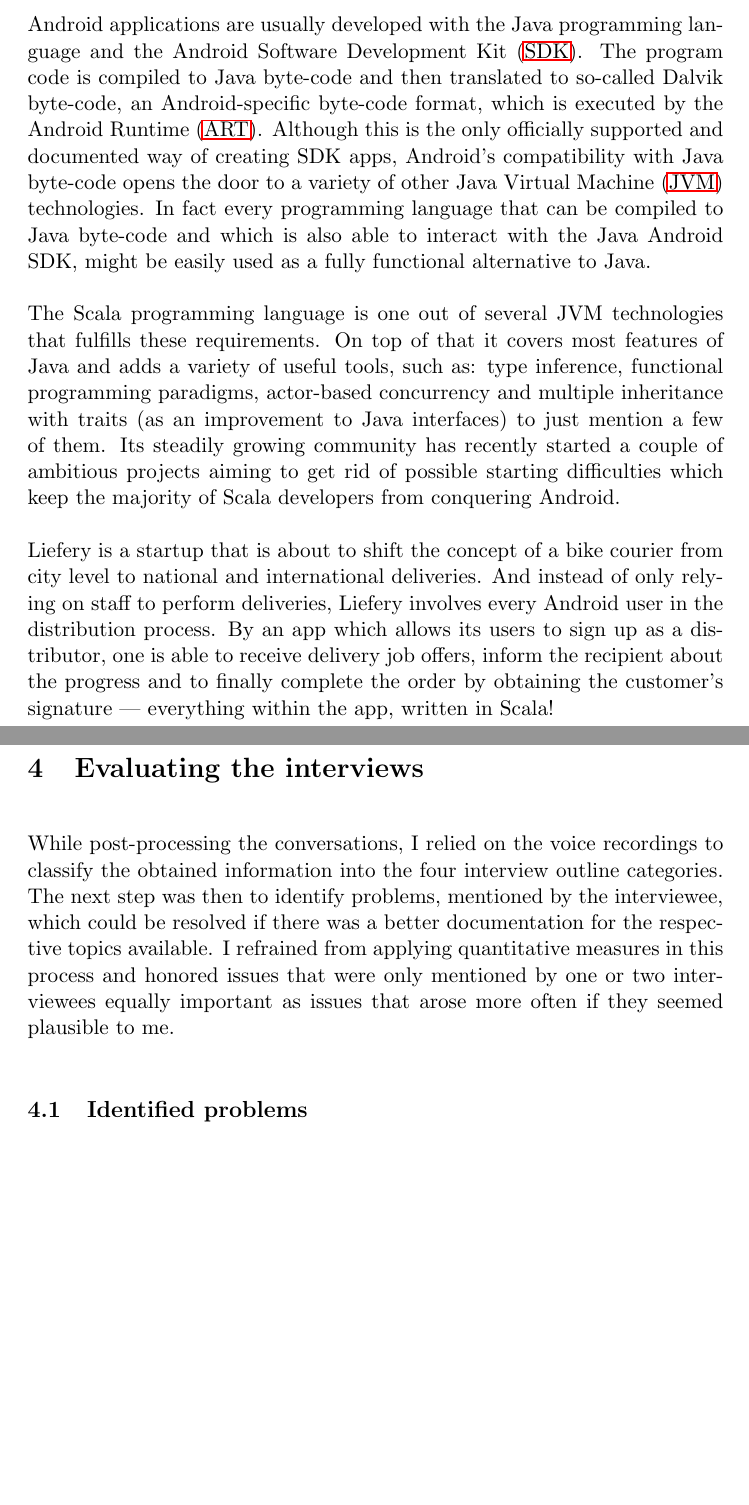
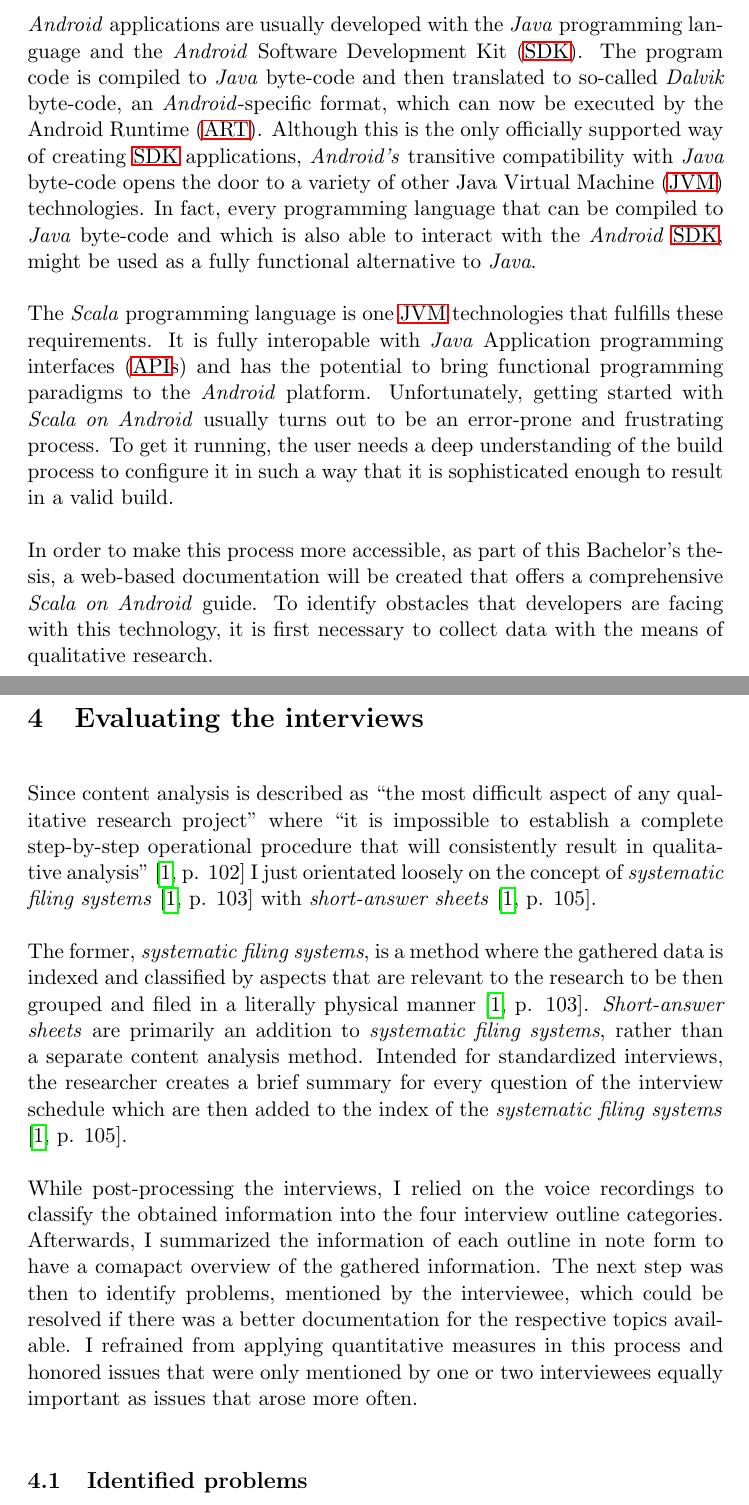
Before and after one commit to Taig/Thesis, a LaTeX document (src/main.tex, which reads src/section/abstract/main.tex, src/section/evaluation/main.tex): two parts of pages 2 and 13 of 36, joined at a grey line, cut so that both start at the same text, the shorter picture padded with empty space. Compiled offline with pdfLaTeX.

Commit message:
Fine tuning

```diff
--- a/src/section/abstract/main.tex
+++ b/src/section/abstract/main.tex
@@ -1,7 +1,7 @@
 \section*{\centering{Abstract}}
 
-Android applications are usually developed with the Java programming language and the Android \ac{SDK}. The program code is compiled to Java byte-code and then translated to so-called Dalvik byte-code, an Android-specific byte-code format, which is executed by the \ac{ART}. Although this is the only officially supported and documented way of creating SDK apps, Android's compatibility with Java byte-code opens the door to a variety of other \ac{JVM} technologies. In fact every programming language that can be compiled to Java byte-code and which is also able to interact with the Java Android SDK, might be easily used as a fully functional alternative to Java.
+\textit{Android} applications are usually developed with the \textit{Java} programming language and the \textit{Android} \ac{SDK}. The program code is compiled to \textit{Java} byte-code and then translated to so-called \textit{Dalvik} byte-code, an \textit{Android}-specific format, which can now be executed by the \ac{ART}. Although this is the only officially supported way of creating \ac{SDK} applications, \textit{Android's} transitive compatibility with \textit{Java} byte-code opens the door to a variety of other \ac{JVM} technologies. In fact, every programming language that can be compiled to \textit{Java} byte-code and which is also able to interact with the \textit{Android} \ac{SDK}, might be used as a fully functional alternative to \textit{Java}.
 
-The Scala programming language is one out of several JVM technologies that fulfills these requirements. On top of that it covers most features of Java and adds a variety of useful tools, such as: type inference, functional programming paradigms, actor-based concurrency and multiple inheritance with traits (as an improvement to Java interfaces) to just mention a few of them. Its steadily growing community has recently started a couple of ambitious projects aiming to get rid of possible starting difficulties which keep the majority of Scala developers from conquering Android.
+The \textit{Scala} programming language is one \ac{JVM} technologies that fulfills these requirements. It is fully interopable with \textit{Java} \acp{API} and has the potential to bring functional programming paradigms to the \textit{Android} platform. Unfortunately, getting started with \textit{Scala on Android} usually turns out to be an error-prone and frustrating process. To get it running, the user needs a deep understanding of the build process to configure it in such a way that it is sophisticated enough to result in a valid build.
 
-Liefery is a startup that is about to shift the concept of a bike courier from city level to national and international deliveries. And instead of only relying on staff to perform deliveries, Liefery involves every Android user in the distribution process. By an app which allows its users to sign up as a distributor, one is able to receive delivery job offers, inform the recipient about the progress and to finally complete the order by obtaining the customer's signature — everything within the app, written in Scala!
+In order to make this process more accessible, as part of this Bachelor's thesis, a web-based documentation will be created that offers a comprehensive \textit{Scala on Android} guide. To identify obstacles that developers are facing with this technology, it is first necessary to collect data with the means of qualitative research.
--- a/src/section/evaluation/main.tex
+++ b/src/section/evaluation/main.tex
@@ -1,6 +1,10 @@
 \section{Evaluating the interviews}
 
-While post-processing the conversations, I relied on the voice recordings to classify the obtained information into the four interview outline categories. The next step was then to identify problems, mentioned by the interviewee, which could be resolved if there was a better documentation for the respective topics available. I refrained from applying quantitative measures in this process and honored issues that were only mentioned by one or two interviewees equally important as issues that arose more often if they seemed plausible to me.
+Since content analysis is described as \enquote{the most difficult aspect of any qualitative research project} where \enquote{it is impossible to establish a complete step-by-step operational procedure that will consistently result in qualitative analysis} \cite[p. 102]{berg01} I just orientated loosely on the concept of \textit{systematic filing systems} \cite[p. 103]{berg01} with \textit{short-answer sheets} \cite[p. 105]{berg01}.
+
+The former, \textit{systematic filing systems}, is a method where the gathered data is indexed and classified by aspects that are relevant to the research to be then grouped and filed in a literally physical manner \cite[p. 103]{berg01}. \textit{Short-answer sheets} are primarily an addition to \textit{systematic filing systems}, rather than a separate content analysis method. Intended for standardized interviews, the researcher creates a brief summary for every question of the interview schedule which are then added to the index of the \textit{systematic filing systems} \cite[p. 105]{berg01}.
+
+While post-processing the interviews, I relied on the voice recordings to classify the obtained information into the four interview outline categories. Afterwards, I summarized the information of each outline in note form to have a comapact overview of the gathered information. The next step was then to identify problems, mentioned by the interviewee, which could be resolved if there was a better documentation for the respective topics available. I refrained from applying quantitative measures in this process and honored issues that were only mentioned by one or two interviewees equally important as issues that arose more often.
 
 \subsection{Identified problems}
 
```
Also changed, not shown: src/section/introduction/main.tex (+2 -2 lines), 1 other file.
